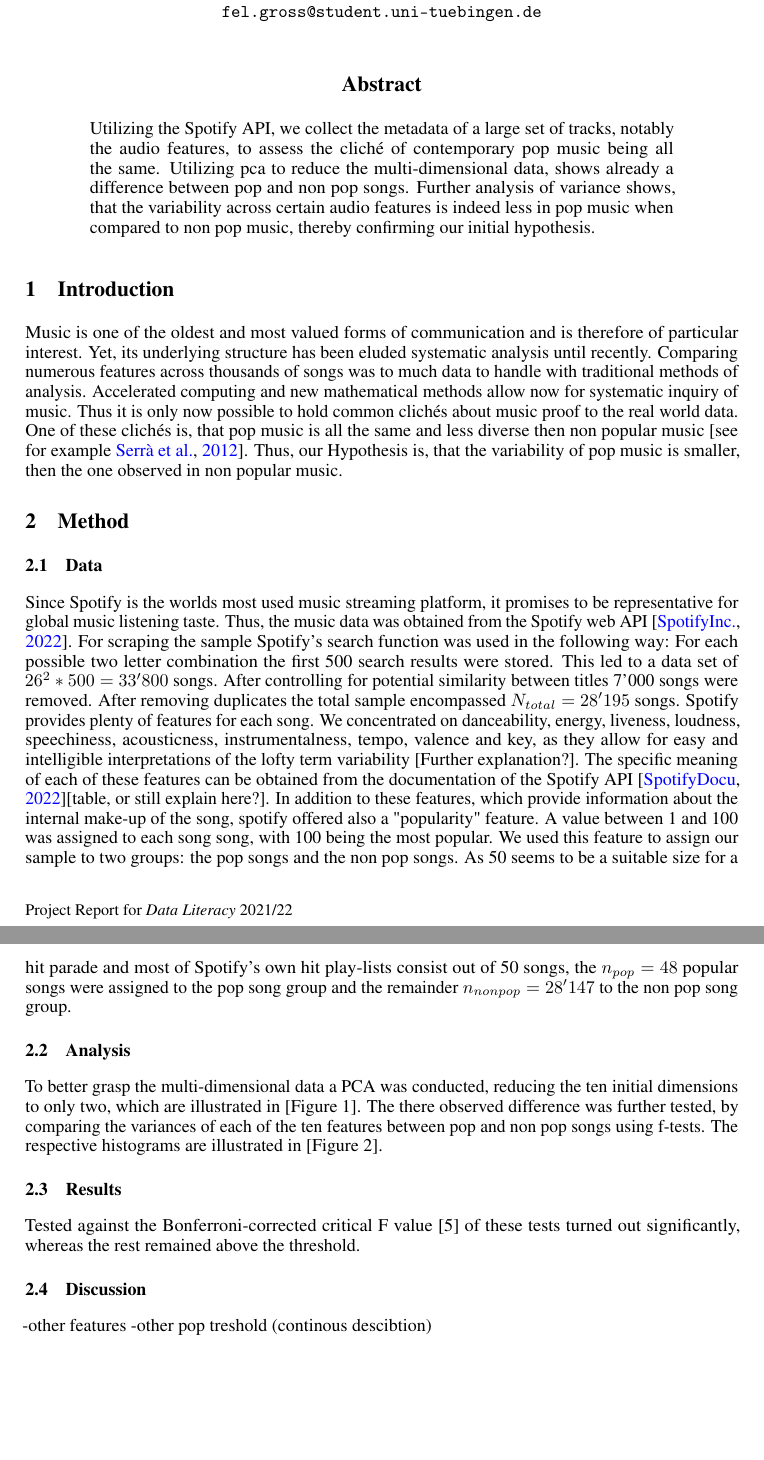
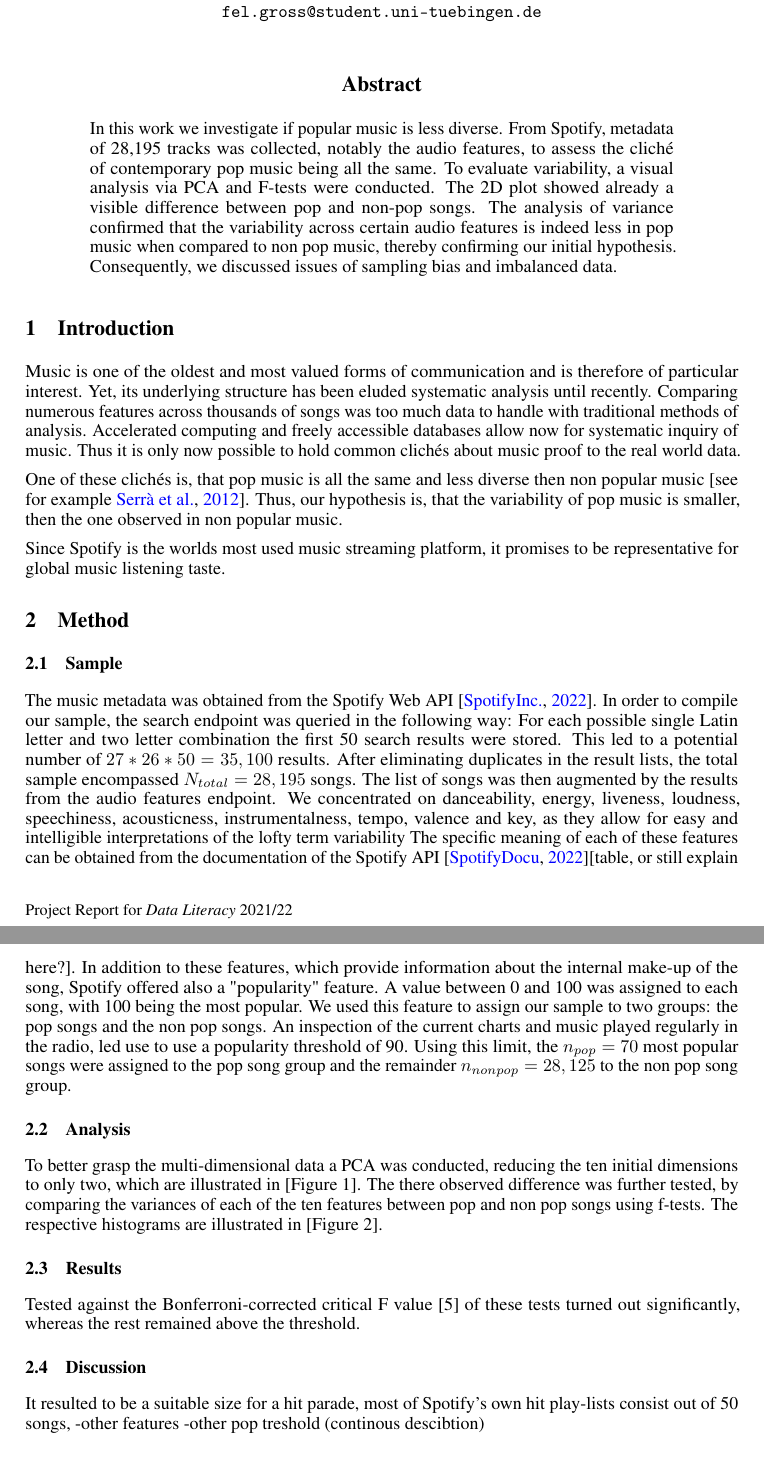
Before and after one commit to dominikglandorf/spotify-analysis, a LaTeX paper (doc/mainDoc.tex): two parts of pages 1 and 2 of 2, joined at a grey line, cut so that both start at the same text, the shorter picture padded with empty space. Compiled offline with pdfLaTeX.

Commit message:
extend documentation and annotate

```diff
--- a/doc/mainDoc.tex
+++ b/doc/mainDoc.tex
@@ -67,32 +67,46 @@
 \maketitle
 
 \begin{abstract}
-{Utilizing the Spotify API, we collect the metadata of a large set of tracks, notably the audio features, to assess the cliché of contemporary pop music being all the same.
-  Utilizing pca to reduce the multi-dimensional data, shows already a difference between pop and non pop songs. Further analysis of variance shows, that the variability across certain audio features is indeed less in pop music when compared to non pop music, thereby confirming our initial hypothesis.}
+{In this work we investigate if popular music is less diverse. From Spotify, metadata of 28,195 tracks was collected, notably the audio features, to assess the cliché of contemporary pop music being all the same. To evaluate variability, a visual analysis via PCA and F-tests were conducted. The 2D plot showed already a visible difference between pop and non-pop songs. The analysis of variance confirmed that the variability across certain audio features is indeed less in pop music when compared to non pop music, thereby confirming our initial hypothesis. Consequently, we discussed issues of sampling bias and imbalanced data.}
 
 \end{abstract}
 
 \section{Introduction}
 
-Music is one of the oldest and most valued forms of communication and is therefore of particular interest. Yet, its underlying structure has been eluded systematic analysis until recently. Comparing numerous features across thousands of songs was to much data to handle with traditional methods of analysis. Accelerated computing and new mathematical methods allow now for systematic inquiry of music. Thus it is only now possible to hold common clichés about music proof to the real world data.\newline One of these clichés is, that pop music is all the same and less diverse then non popular music \citep[see for example][]{serra2012measuring}. Thus, our Hypothesis is, that the variability of pop music is smaller, then the one observed in non popular music.
+Music is one of the oldest and most valued forms of communication and is therefore of particular interest. Yet, its underlying structure has been eluded systematic analysis until recently. Comparing numerous features across thousands of songs was too much data to handle with traditional methods of analysis. Accelerated computing and freely accessible databases allow now for systematic inquiry of music. Thus it is only now possible to hold common clichés about music proof to the real world data.
+
+One of these clichés is, that pop music is all the same and less diverse then non popular music \citep[see for example][]{serra2012measuring}. Thus, our hypothesis is, that the variability of pop music is smaller, then the one observed in non popular music.
+
+Since Spotify is the worlds most used music streaming platform, it promises to be representative for global music listening taste.
+
+% What are "pop songs"? What do we mean by variability? What is an audio feature of a track? Declare them as our features and popularity as the label of interest, (terminology of machine learning, psychology terms could be included i.v., d.v.). Why do we think that this measures diversity? Maybe then outline of the subsequent sections
 
 \section{Method}
 
-\subsection{Data}
-Since Spotify is the worlds most used music streaming platform, it promises to be representative for global music listening taste. Thus, the music data was obtained from the Spotify web API \citep{spotify}. For scraping the sample Spotify's search function was used in the following way: For each possible two letter combination the first 500 search results were stored. This led to a data set of \(26^{2} * 500 = 33'800\) songs. After controlling for potential similarity between titles 7'000 songs were removed. After removing duplicates the total sample encompassed \(N_{total} = 28'195\)  songs.
-Spotify provides plenty of features for each song. We concentrated
-on danceability, energy, liveness, loudness, speechiness, acousticness, instrumentalness, tempo, valence and key, as they allow for easy and intelligible  interpretations of the lofty term variability [Further explanation?]. The specific meaning of each of these features can be obtained from the documentation of the Spotify API \citep{spotifyAPIdocu}[table, or still explain here?]. In addition to these features, which provide information about the internal make-up of the song, spotify offered also a "popularity" feature. A value between 1 and 100 was assigned to each song song, with 100 being the most popular. We used this feature to assign our sample to two groups: the pop songs and the non pop songs. As 50 seems to be a suitable size for a hit parade and most of Spotify's own hit play-lists consist out of 50 songs, the \(n_{pop} = 48\) popular songs were assigned to the pop song group and the remainder \(n_{non pop} = 28'147\) to the non pop song group.
+\subsection{Sample}
+The music metadata was obtained from the Spotify Web API \citep{spotify}. In order to compile our sample, the search endpoint was queried in the following way: For each possible single Latin letter and two letter combination the first 50 search results were stored. This led to a potential number of \(27 * 26 * 50 = 35,100\) results. After eliminating duplicates in the result lists, the total sample encompassed \(N_{total} = 28,195\) songs. The list of songs was then augmented by the results from the audio features endpoint. We concentrated on danceability, energy, liveness, loudness, speechiness, acousticness, instrumentalness, tempo, valence and key, as they allow for easy and intelligible interpretations of the lofty term variability % explain each feature, based on their documentation, % add why we dropped key as a non-ordinal (categorical) feature
+The specific meaning of each of these features can be obtained from the documentation of the Spotify API \citep{spotifyAPIdocu}[table, or still explain here?]. In addition to these features, which provide information about the internal make-up of the song, Spotify offered also a "popularity" feature. A value between 0 and 100 was assigned to each song, with 100 being the most popular. We used this feature to assign our sample to two groups: the pop songs and the non pop songs. An inspection of the current charts and music played regularly in the radio, led use to use a popularity threshold of 90. Using this limit, the \(n_{pop} = 70\) most popular songs were assigned to the pop song group and the remainder \(n_{non pop} = 28,125\) to the non pop song group.
 
 \subsection{Analysis}
-To better grasp the multi-dimensional data a PCA was conducted, reducing the ten initial dimensions to only two, which are illustrated in [Figure 1]. The there observed difference was further tested, by comparing the variances of each of the ten features between pop and non pop songs using f-tests. The respective histograms are illustrated in [Figure 2].
+% explain what analysis we conducted and WHY
+To better grasp the multi-dimensional data a PCA was conducted, reducing the ten initial dimensions to only two, which are illustrated in [Figure 1].
+% PCA: ability to inspect the data in a visual way, try to find out if there is a underlying structure and how it relates to the initial dimensions, interested in possible clusters or variance differences, PCA itself is agnostic of our label!
+The there observed difference was further tested, by comparing the variances of each of the ten features between pop and non pop songs using f-tests. The respective histograms are illustrated in [Figure 2].
+% here we have a supervised problem since we test our two handcrafted groups
 
 \subsection{Results}
-Tested against the Bonferroni-corrected critical F value [5] of these tests turned out significantly, whereas the rest remained above the threshold.
+Tested against the Bonferroni-corrected critical F value [5] of these tests turned out significantly, whereas the rest remained above the threshold. % which audio features are significant?
 
 \subsection{Discussion}
+% is our sampling strategy adequate?
+
+% imbalanced data, justify why it is inherent in our analysis and why we think that our results are still not biased by this imbalance
+ It resulted  to be a suitable size for a hit parade, most of Spotify's own hit play-lists consist out of 50 songs,
 -other features
 -other pop treshold (continous descibtion)
+% consider different markets/cultures, Spotify is heavily based to Western music, suggestion for further research, replicate our analysis for each countries charts
 
+% Look at the output and repair capitalization and
 \bibliography{library.bib}
 
 \end{document}
```
